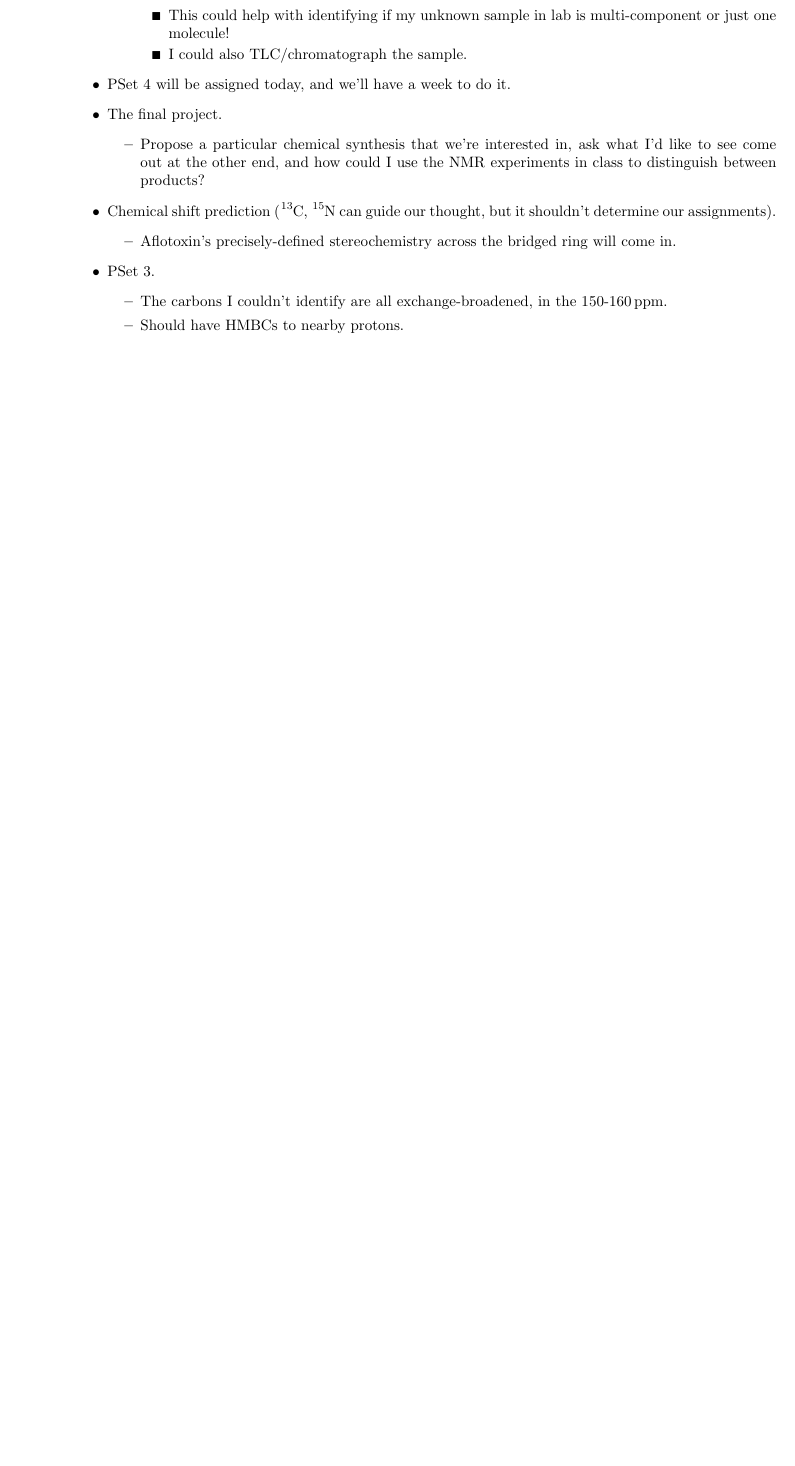
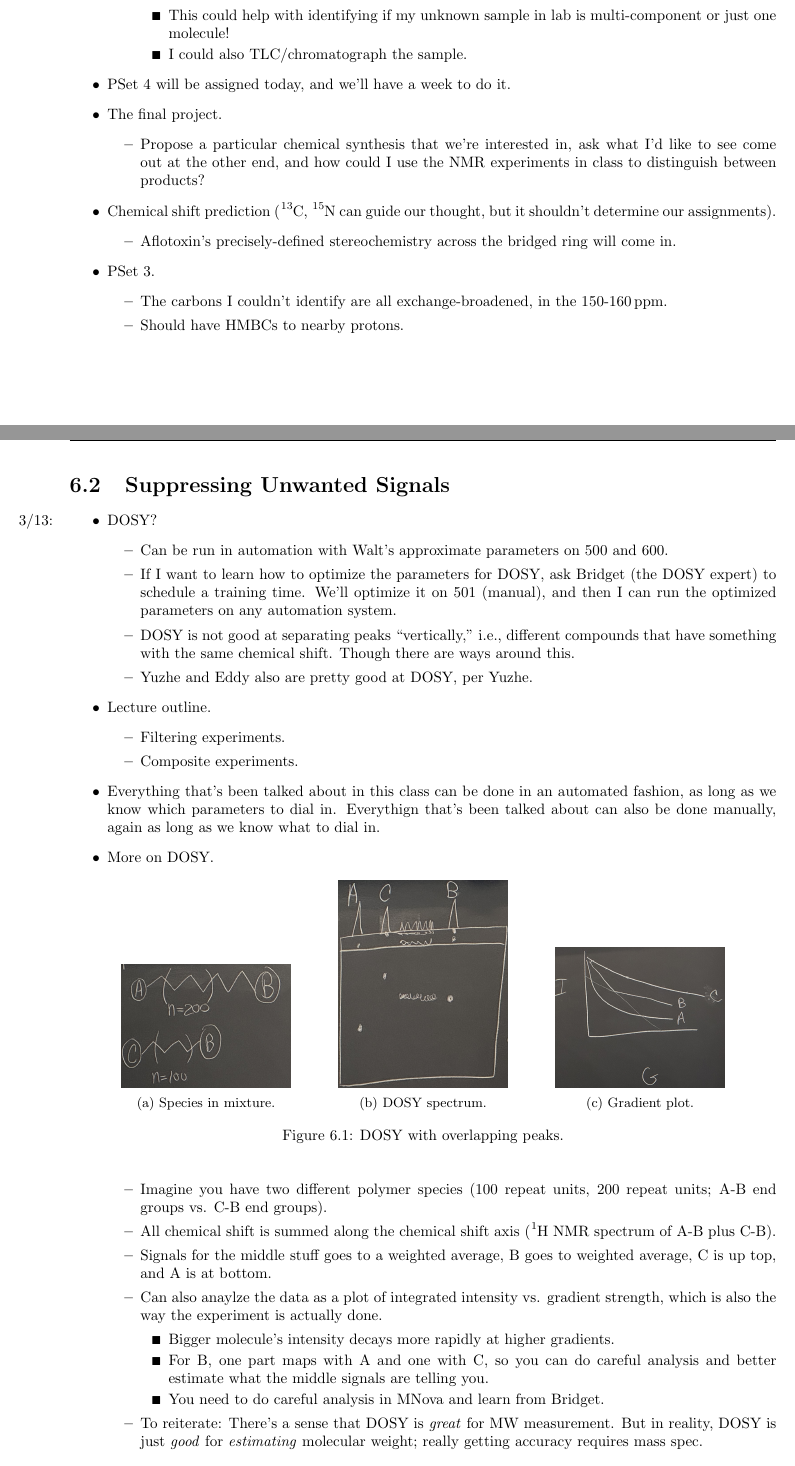
Before and after one commit to shadypuck/5-46Notes, a LaTeX thesis (Notes/notes.tex, which reads Notes/Week6/week6.tex): part of page 25 of 25 before the commit and two parts of pages 25 and 26 of 27 after it, the two joined at a grey line, cut so that both start at the same text, the shorter picture padded with empty space. Compiled offline with pdfLaTeX.

Commit message:
Suppressing Unwanted Signals

```diff
--- a/Notes/Week6/week6.tex
+++ b/Notes/Week6/week6.tex
@@ -91,3 +91,54 @@
 
 
 
+\section{Suppressing Unwanted Signals}
+\begin{itemize}
+    \item \marginnote{3/13:}DOSY?
+    \begin{itemize}
+        \item Can be run in automation with Walt's approximate parameters on 500 and 600.
+        \item If I want to learn how to optimize the parameters for DOSY, ask Bridget (the DOSY expert) to schedule a training time. We'll optimize it on 501 (manual), and then I can run the optimized parameters on any automation system.
+        \item DOSY is not good at separating peaks "vertically," i.e., different compounds that have something with the same chemical shift. Though there are ways around this.
+        \item Yuzhe and Eddy also are pretty good at DOSY, per Yuzhe.
+    \end{itemize}
+    \item Lecture outline.
+    \begin{itemize}
+        \item Filtering experiments.
+        \item Composite experiments.
+    \end{itemize}
+    \item Everything that's been talked about in this class can be done in an automated fashion, as long as we know which parameters to dial in. Everythign that's been talked about can also be done manually, again as long as we know what to dial in.
+    \item More on DOSY.
+    \begin{figure}[h!]
+        \centering
+        \begin{subfigure}[b]{0.3\linewidth}
+            \centering
+            \includegraphics[width=0.8\linewidth]{DOSYa.JPG}
+            \caption{Species in mixture.}
+            \label{fig:DOSYa}
+        \end{subfigure}
+        \begin{subfigure}[b]{0.3\linewidth}
+            \centering
+            \includegraphics[width=0.8\linewidth]{DOSYb.JPG}
+            \caption{DOSY spectrum.}
+            \label{fig:DOSYb}
+        \end{subfigure}
+        \begin{subfigure}[b]{0.3\linewidth}
+            \centering
+            \includegraphics[width=0.8\linewidth]{DOSYc.JPG}
+            \caption{Gradient plot.}
+            \label{fig:DOSYc}
+        \end{subfigure}
+        \caption{DOSY with overlapping peaks.}
+        \label{fig:DOSY}
+    \end{figure}
+    \begin{itemize}
+        \item Imagine you have two different polymer species (100 repeat units, 200 repeat units; A-B end groups vs. C-B end groups).
+        \item All chemical shift is summed along the chemical shift axis (\ce{{}^1H} NMR spectrum of A-B plus C-B).
+        \item Signals for the middle stuff goes to a weighted average, B goes to weighted average, C is up top, and A is at bottom.
+        \item Can also anaylze the data as a plot of integrated intensity vs. gradient strength, which is also the way the experiment is actually done.
+        \begin{itemize}
+            \item Bigger molecule's intensity decays more rapidly at higher gradients.
+            \item For \ce{B}, one part maps with \ce{A} and one with \ce{C}, so you can do careful analysis and better estimate what the middle signals are telling you.
+            \item You need to do careful analysis in MNova and learn from Bridget.
+        \end{itemize}
+        \item To reiterate: There's a sense that DOSY is \emph{great} for MW measurement. But in reality, DOSY is just \emph{good} for \emph{estimating} molecular weight; really getting accuracy requires mass spec.
+    \end{itemize}
@@ -93,0 +149 @@
+        \item 1-2 Nobel prizes in the 1950s for developing this idea.
```
Also changed, not shown: PSets/PSet4/pset4.tex (added, +29 -0 lines), PSets/psets.tex (+3 -0 lines), BlackboardPics/L11/IMG_3684.JPG (added), BlackboardPics/L11/IMG_3685.JPG (added), BlackboardPics/L11/IMG_3686.JPG (added), ExtFiles/DOSYa.JPG (added), ExtFiles/DOSYb.JPG (added), ExtFiles/DOSYc.JPG (added), Notes/Week6/week6.pdf, PSets/PSet4/pset4.pdf (added), Notes/Week6/week6.tex (55 more changed lines), 2 other files.
